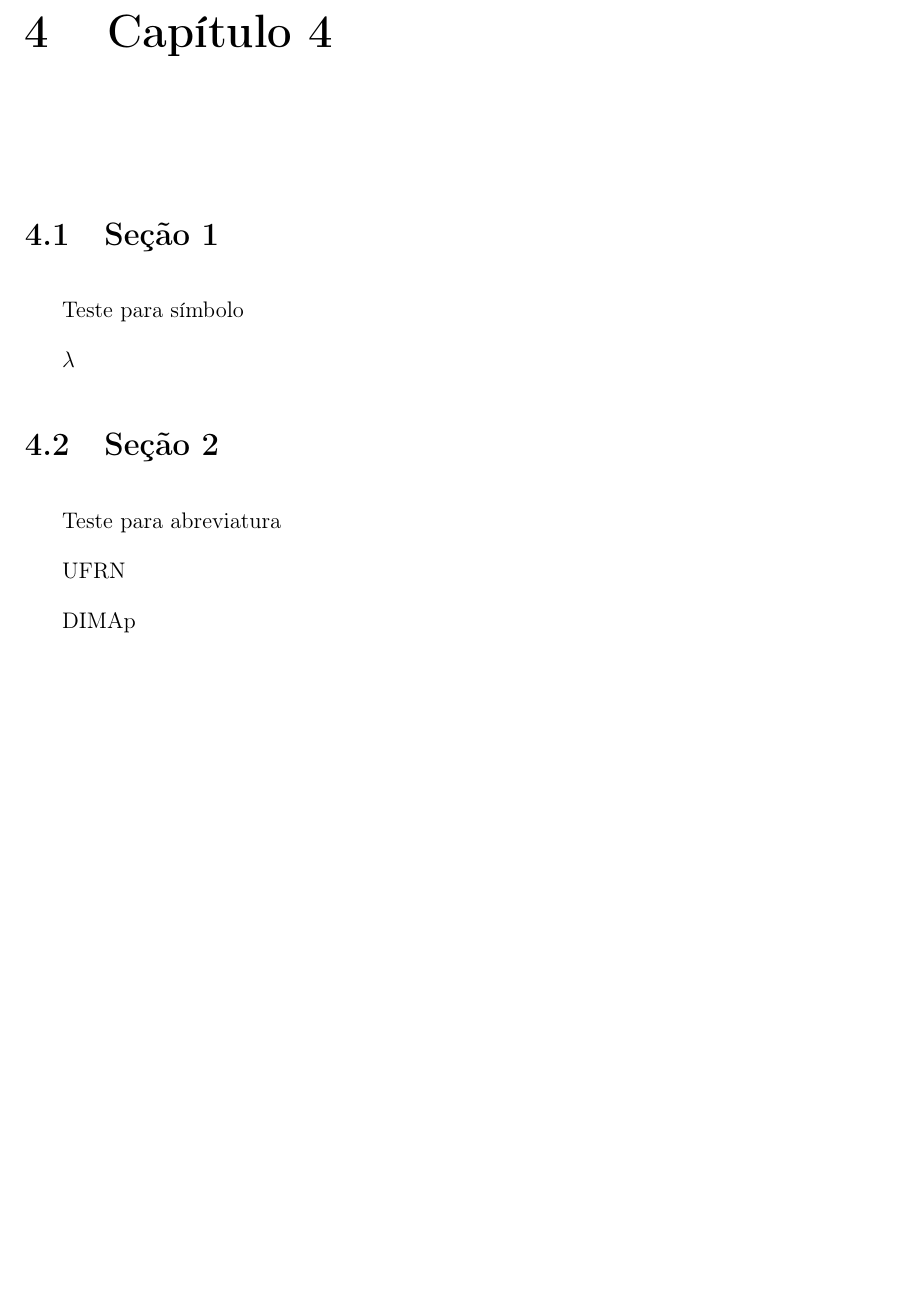
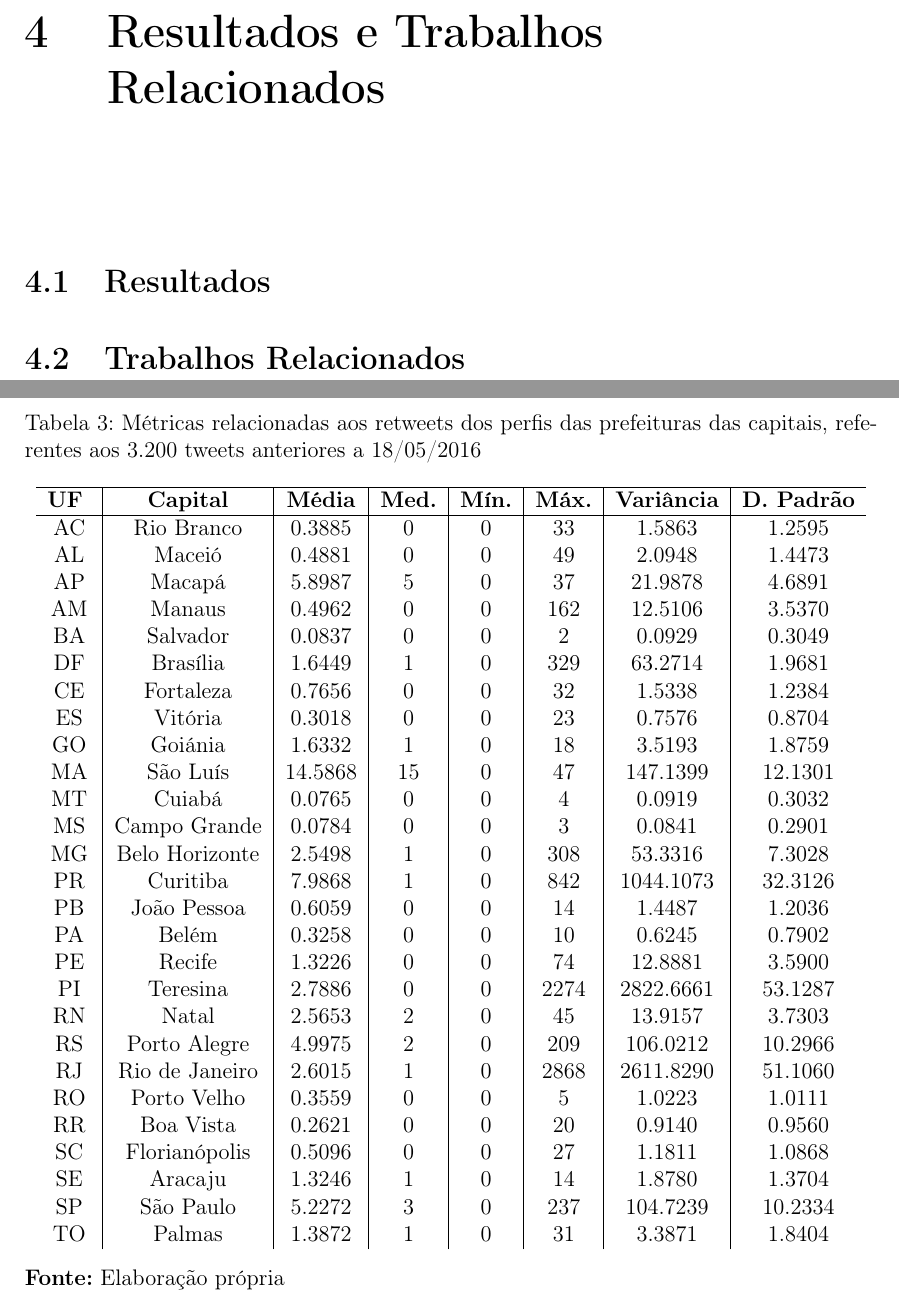
Before and after one commit to akhaleel/monografia, a LaTeX thesis (Monografia.tex, which reads Capitulos/Capitulo4.tex): part of page 52 of 60 before the commit and two parts of pages 52 and 53 of 61 after it, the two joined at a grey line, cut at the place of the change, the shorter picture padded with empty space. Compiled offline with pdfLaTeX; the source files are stored in an older character set and shown here as Unicode; a LaTeX package or settings file that is missing is left out.

Commit message:
chapter 4 started

```diff
--- a/Capitulos/Capitulo4.tex
+++ b/Capitulos/Capitulo4.tex
@@ -1,17 +1,51 @@
 % Capítulo 4
-\chapter{Capítulo 4}
+\chapter{Resultados e Trabalhos Relacionados}
 
-\section{Seção 1}
+\section{Resultados}
 
-Teste para símbolo
+\sloppy
 
-\simb[$\lambda$ (algum símbolo)]{$\lambda$}
+\begin{table}[!htb]
+	\center
+		% Título de tabelas sempre aparecem antes da tabela
+	\caption{Métricas relacionadas aos retweets dos perfis das prefeituras das capitais, referentes aos 3.200 tweets anteriores a 18/05/2016}
+	\bigskip
+	\label{tab:results}
+	{
+		\begin{tabular}{c|c|c|c|c|c|c|c}
+			\hline
+            {\bf \abrv[Unidade Federativa -- UF]{UF}} & {\bf Capital} & {\bf Média} & {\bf Med.} & {\bf Mín.} & {\bf Máx.} & {\bf Variância} & {\bf D. Padrão}\\
+			\hline
+			AC & Rio Branco & 0.3885 & 0 & 0 & 33 & 1.5863 & 1.2595\\
+			AL & Maceió & 0.4881 & 0 & 0 & 49 & 2.0948 & 1.4473\\
+			AP & Macapá & 5.8987 & 5 & 0 & 37 & 21.9878 & 4.6891\\
+			AM & Manaus & 0.4962 & 0 & 0 & 162 & 12.5106 & 3.5370\\
+			BA & Salvador & 0.0837 & 0 & 0 & 2 & 0.0929 & 0.3049\\
+			DF & Brasília & 1.6449 & 1 & 0 & 329 & 63.2714 & 1.9681\\
+			CE & Fortaleza & 0.7656 & 0 & 0 & 32 & 1.5338 & 1.2384\\
+			ES & Vitória & 0.3018 & 0 & 0 & 23 & 0.7576 & 0.8704\\
+			GO & Goiánia & 1.6332 & 1 & 0 & 18 & 3.5193 & 1.8759\\
+			MA & São Luís & 14.5868 & 15 & 0 & 47 & 147.1399 & 12.1301\\
+			MT & Cuiabá & 0.0765 & 0 & 0 & 4 & 0.0919 & 0.3032\\
+			MS & Campo Grande & 0.0784 & 0 & 0 & 3 & 0.0841 & 0.2901\\
+			MG & Belo Horizonte & 2.5498 & 1 & 0 & 308 & 53.3316 & 7.3028\\
+			PR & Curitiba & 7.9868 & 1 & 0 & 842 & 1044.1073 & 32.3126\\
+			PB & João Pessoa & 0.6059 & 0 & 0 & 14 & 1.4487 & 1.2036\\
+			PA & Belém & 0.3258 & 0 & 0 & 10 & 0.6245 & 0.7902\\
+			PE & Recife & 1.3226 & 0 & 0 & 74 & 12.8881 & 3.5900\\
+			PI & Teresina & 2.7886 & 0 & 0 & 2274 & 2822.6661 & 53.1287\\
+			RN & Natal & 2.5653 & 2 & 0 & 45 & 13.9157 & 3.7303\\
+			RS & Porto Alegre & 4.9975 & 2 & 0 & 209 & 106.0212 & 10.2966\\
+			RJ & Rio de Janeiro & 2.6015 & 1 & 0 & 2868 & 2611.8290 & 51.1060\\
+			RO & Porto Velho & 0.3559 & 0 & 0 & 5 & 1.0223 & 1.0111\\
+			RR & Boa Vista & 0.2621 & 0 & 0 & 20 & 0.9140 & 0.9560\\
+			SC & Florianópolis & 0.5096 & 0 & 0 & 27 & 1.1811 & 1.0868\\
+			SE & Aracaju & 1.3246 & 1 & 0 & 14 & 1.8780 & 1.3704\\
+			SP & São Paulo & 5.2272 & 3 & 0 & 237 & 104.7239 & 10.2334\\
+			TO & Palmas & 1.3872 & 1 & 0 & 31 & 3.3871 & 1.8404\\
+		\end{tabular}
+	}
+		\begin{flushleft}{\bf Fonte:} Elaboração própria\end{flushleft}
+\end{table}
 
-
-\section{Seção 2}
-
-Teste para abreviatura
-
-\abrv[UFRN -- Universidade Federal do Rio Grande do Norte]{UFRN}
-
-\abrv[DIMAp -- Departamento de Informática e Matemática Aplicada]{DIMAp}
+\section{Trabalhos Relacionados}
```
Also changed, not shown: Capitulos/Capitulo3.tex (+1 -1 lines), Includes/FolhaRosto.tex (+2 -2 lines), Monografia.pdf, 12 other files.
